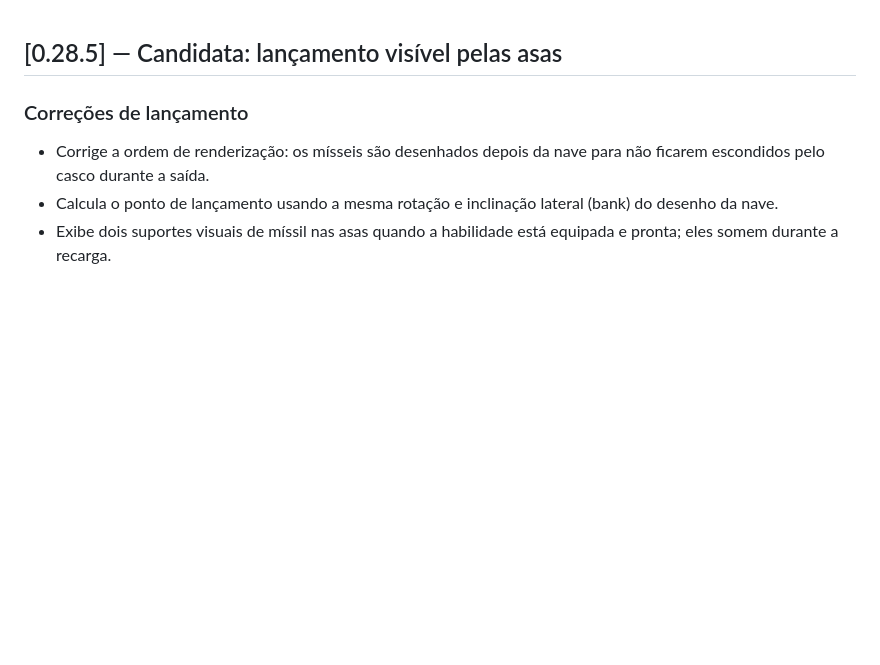
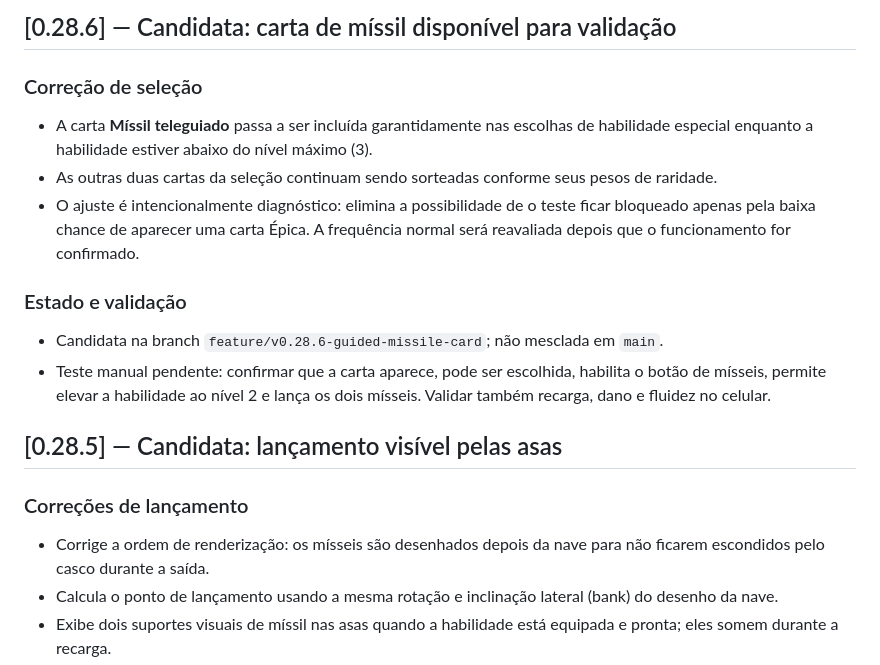
Before and after one commit to claudiohenriky/GALACTIC-DEFENDER, a Markdown page: CHANGELOG.md, the part around the change. Drawn GitHub-style; blank space fills up the shorter version.

Commit message:
Documentar candidata v0.28.6

```diff
--- a/CHANGELOG.md
+++ b/CHANGELOG.md
@@ -1,3 +1,14 @@
+## [0.28.6] — Candidata: carta de míssil disponível para validação
+
+### Correção de seleção
+- A carta **Míssil teleguiado** passa a ser incluída garantidamente nas escolhas de habilidade especial enquanto a habilidade estiver abaixo do nível máximo (3).
+- As outras duas cartas da seleção continuam sendo sorteadas conforme seus pesos de raridade.
+- O ajuste é intencionalmente diagnóstico: elimina a possibilidade de o teste ficar bloqueado apenas pela baixa chance de aparecer uma carta Épica. A frequência normal será reavaliada depois que o funcionamento for confirmado.
+
+### Estado e validação
+- Candidata na branch `feature/v0.28.6-guided-missile-card`; não mesclada em `main`.
+- Teste manual pendente: confirmar que a carta aparece, pode ser escolhida, habilita o botão de mísseis, permite elevar a habilidade ao nível 2 e lança os dois mísseis. Validar também recarga, dano e fluidez no celular.
+
 ## [0.28.5] — Candidata: lançamento visível pelas asas
 
 ### Correções de lançamento
```
